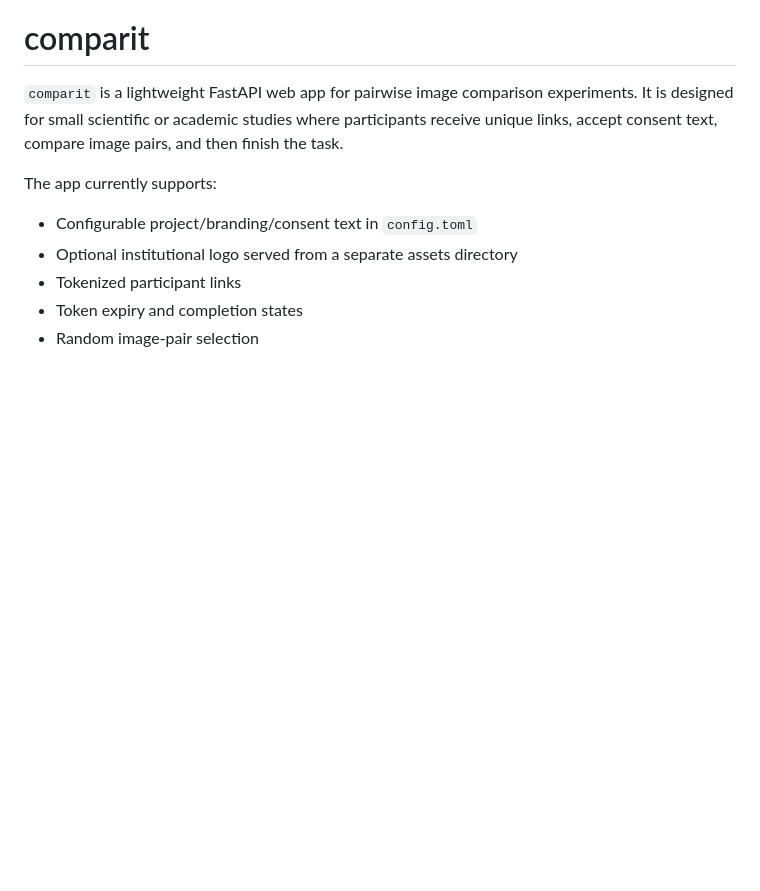
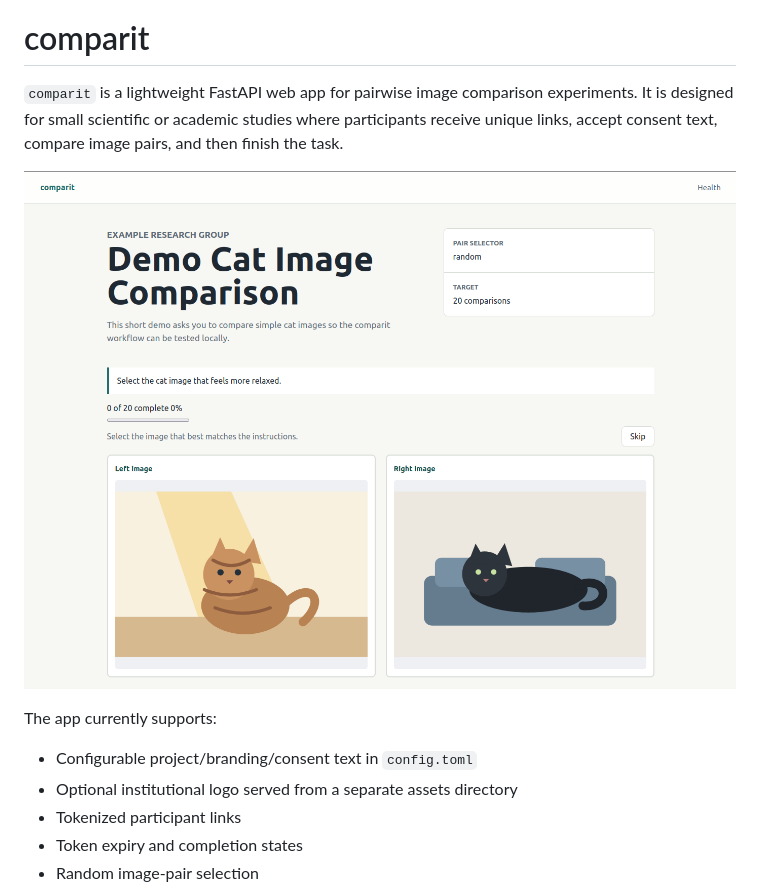
Before and after one commit to wccarleton/comparit, a Markdown page: README.md, the part around the change. GitHub-like rendering; pictures changed too: docs/screenshots/comparison_ui.png (added); blank space fills up the shorter version.

```diff
--- a/README.md
+++ b/README.md
@@ -4,6 +4,8 @@
 experiments. It is designed for small scientific or academic studies where
 participants receive unique links, accept consent text, compare image pairs,
 and then finish the task.
+
+![comparit comparison interface](docs/screenshots/comparison_ui.png)
 
 The app currently supports:
 
```
